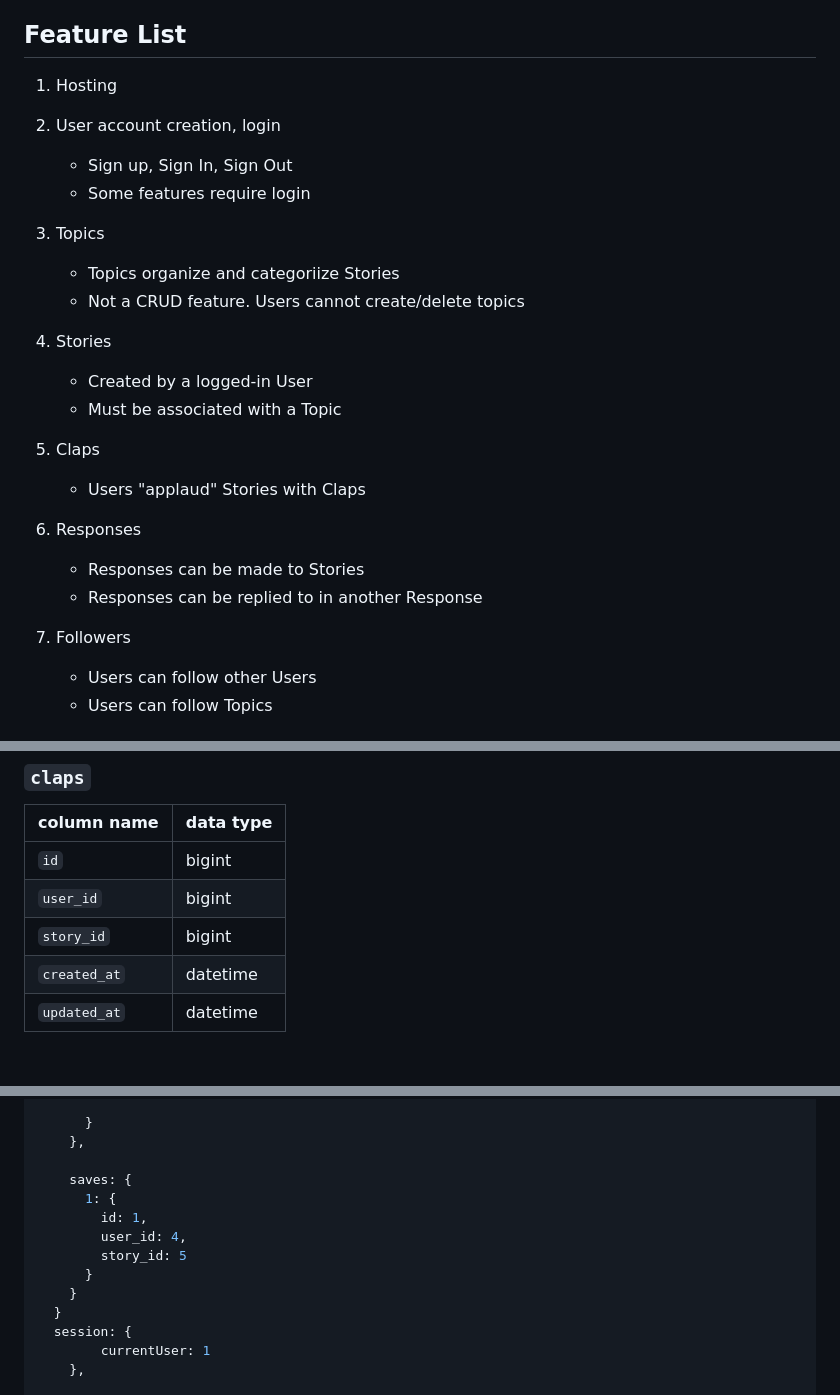
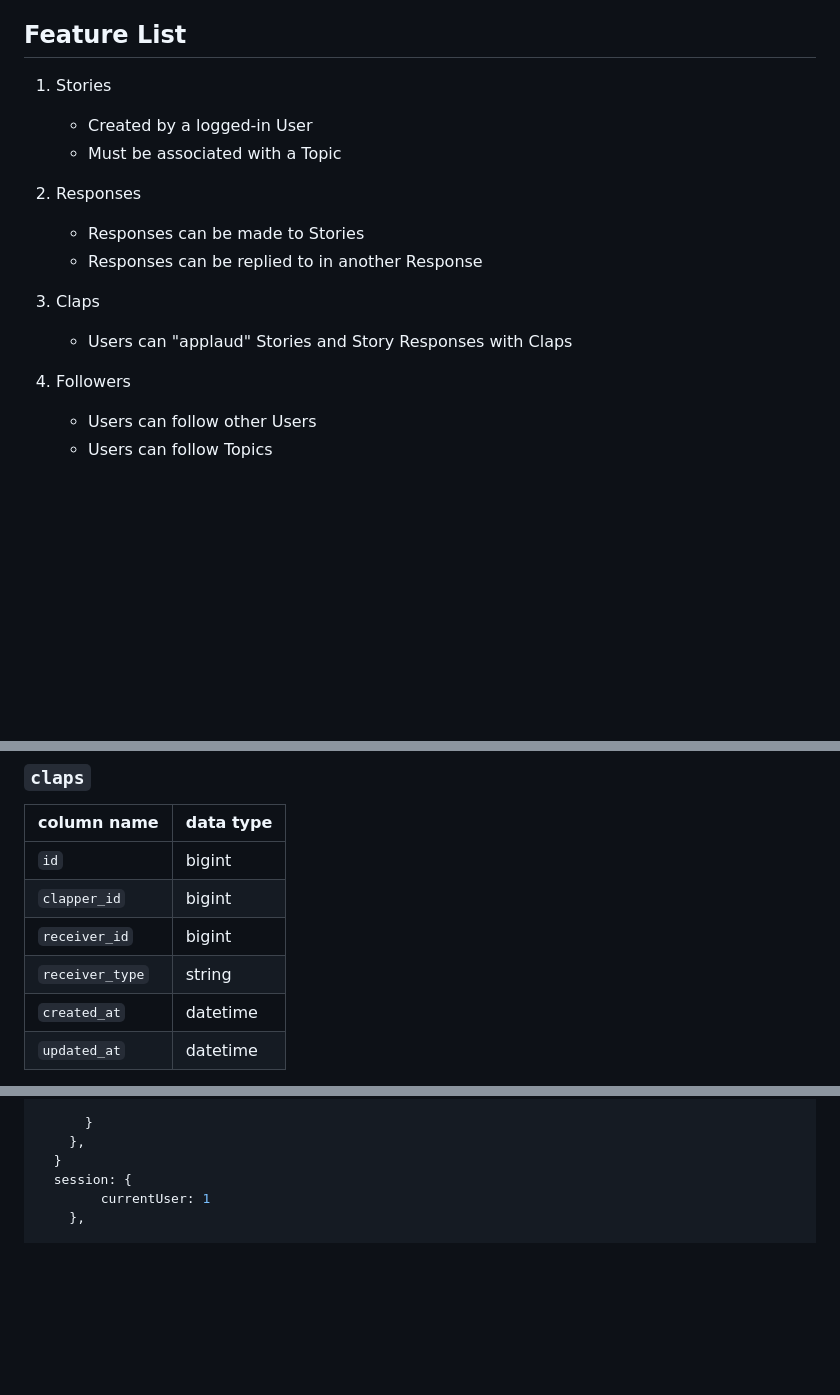
Before and after one commit to Tatiannna/small, a Markdown page: README.md, 3 parts joined by grey strips. GitHub-like rendering; blank space fills up the shorter version.

```diff
--- a/README.md
+++ b/README.md
@@ -4,28 +4,18 @@ Small is a Medium clone. Medium is recognized for hosting high quality, insightf
 
 ## Feature List
 
-1. Hosting
-
-2. User account creation, login
-   - Sign up, Sign In, Sign Out
-   - Some features require login
-
-3. Topics
-    - Topics organize and categoriize Stories
-    - Not a CRUD feature. Users cannot create/delete topics
-
-4. Stories
+1. Stories
     - Created by a logged-in User
     - Must be associated with a Topic
 
-5. Claps
-    - Users "applaud" Stories with Claps
-
-6. Responses
+2. Responses
     - Responses can be made to Stories
     - Responses can be replied to in another Response
 
-7. Followers
+3. Claps
+    - Users can "applaud" Stories and Story Responses with Claps
+
+4. Followers
     - Users can follow other Users
     - Users can follow Topics
 
@@ -91,8 +69,9 @@ Small is a Medium clone. Medium is recognized for hosting high quality, insightf
 | column name      | data type |
 | ----------- | ----------- |
 | `id`      | bigint       |
-| `user_id`     | bigint       |
-|  `story_id`   | bigint        |
+| `clapper_id`     | bigint       |
+|  `receiver_id`   | bigint        |
+|  `receiver_type`   | string        |
 |`created_at`  | datetime        |
 | `updated_at`  | datetime        |
 
@@ -249,14 +219,6 @@ StoryForm
 
       }
     },
-
-    saves: {
-      1: {
-        id: 1,
-        user_id: 4,
-        story_id: 5
-      }
-    }
   }
   session: {
 		currentUser: 1
```
Also changed, not shown: other parts of README.md (+30 -51 lines).
